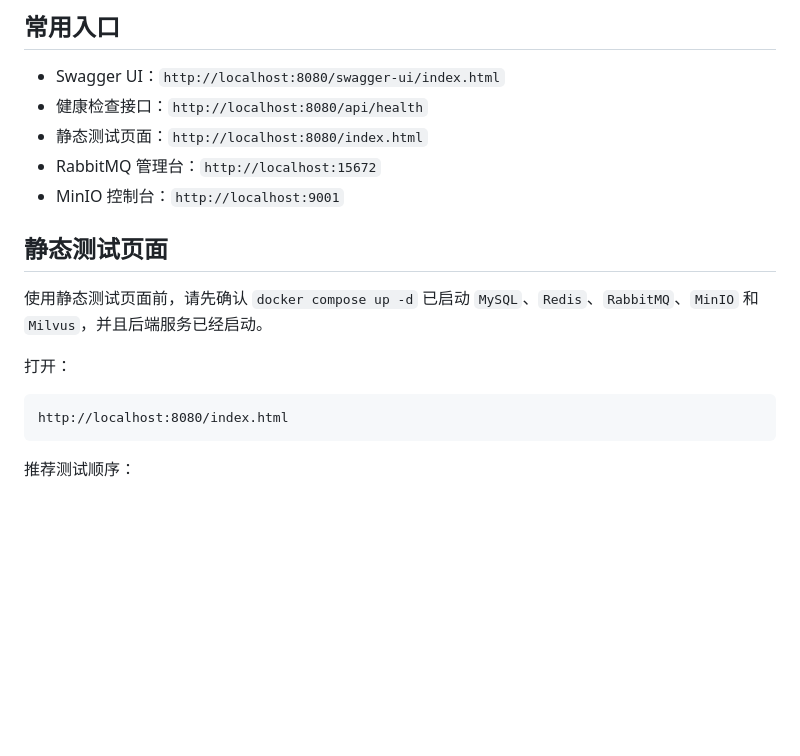
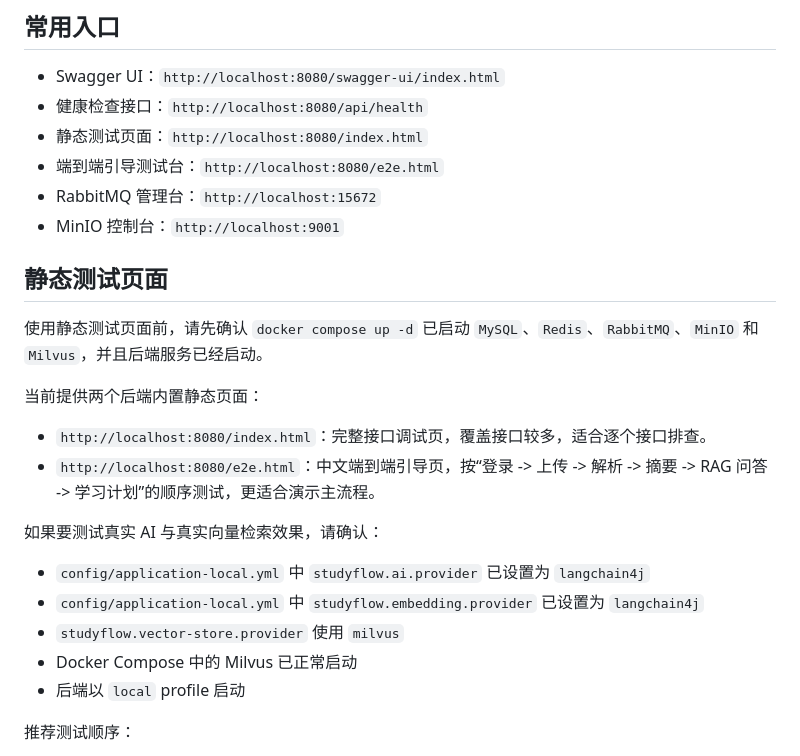
Before and after one commit to 109443777/StudyFlow-AI, a Markdown page: backend/README.md, the part around the change. GitHub-like rendering; blank space fills up the shorter version.

Commit message:
docs: describe guided e2e console

````diff
--- a/backend/README.md
+++ b/backend/README.md
@@ -213,6 +213,7 @@ PowerShell：
 - Swagger UI：`http://localhost:8080/swagger-ui/index.html`
 - 健康检查接口：`http://localhost:8080/api/health`
 - 静态测试页面：`http://localhost:8080/index.html`
+- 端到端引导测试台：`http://localhost:8080/e2e.html`
 - RabbitMQ 管理台：`http://localhost:15672`
 - MinIO 控制台：`http://localhost:9001`
 
@@ -220,11 +221,18 @@ PowerShell：
 
 使用静态测试页面前，请先确认 `docker compose up -d` 已启动 `MySQL`、`Redis`、`RabbitMQ`、`MinIO` 和 `Milvus`，并且后端服务已经启动。
 
-打开：
+当前提供两个后端内置静态页面：
 
-```text
-http://localhost:8080/index.html
-```
+- `http://localhost:8080/index.html`：完整接口调试页，覆盖接口较多，适合逐个接口排查。
+- `http://localhost:8080/e2e.html`：中文端到端引导页，按“登录 -> 上传 -> 解析 -> 摘要 -> RAG 问答 -> 学习计划”的顺序测试，更适合演示主流程。
+
+如果要测试真实 AI 与真实向量检索效果，请确认：
+
+- `config/application-local.yml` 中 `studyflow.ai.provider` 已设置为 `langchain4j`
+- `config/application-local.yml` 中 `studyflow.embedding.provider` 已设置为 `langchain4j`
+- `studyflow.vector-store.provider` 使用 `milvus`
+- Docker Compose 中的 Milvus 已正常启动
+- 后端以 `local` profile 启动
 
 推荐测试顺序：
 
````
